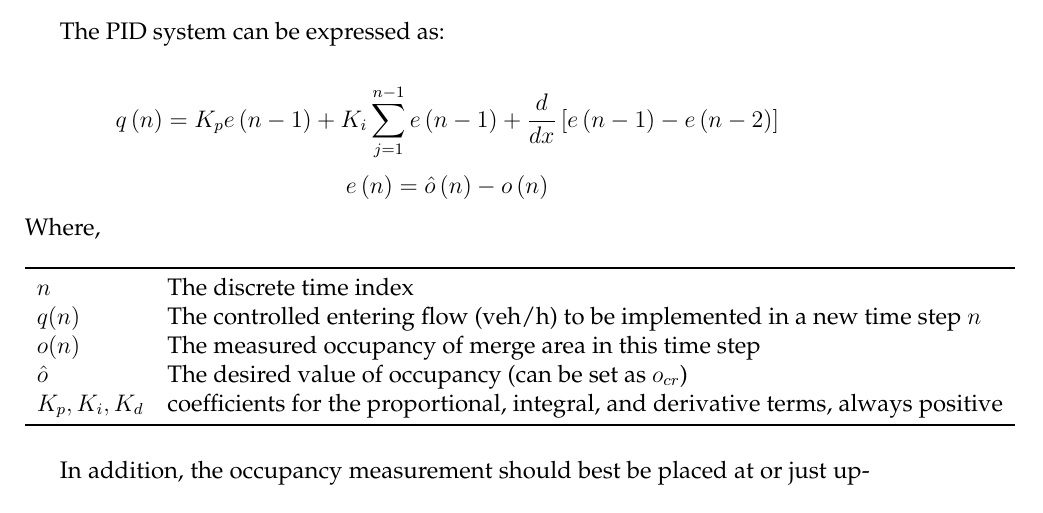
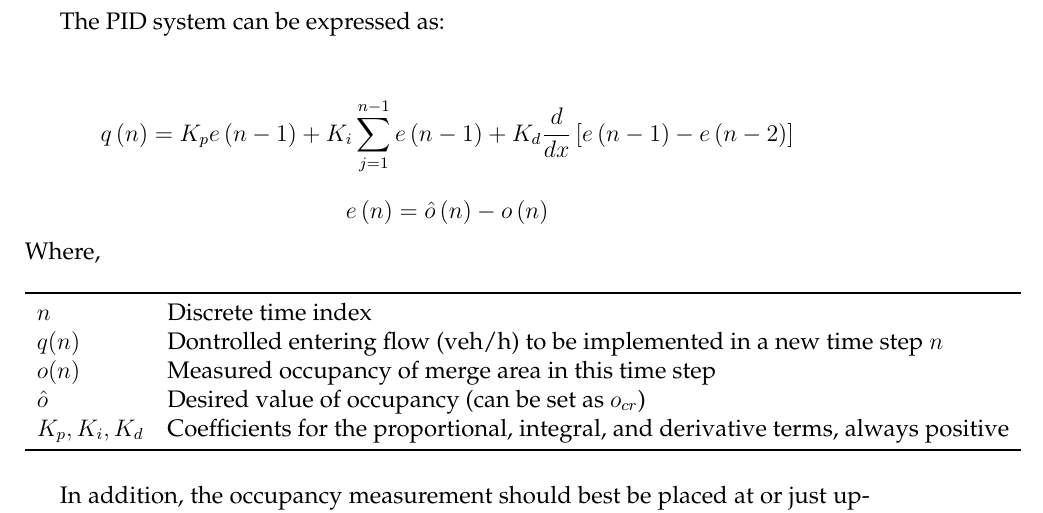
Before and after one commit to Jerry-Cheung/OURMCM, a LaTeX thesis (mcmthesis-demo.tex): part of page 14 of 16, cut so that both start at the same text. Compiled offline with pdfLaTeX.

Commit message:
revise PID and finish sensitivity

```diff
--- a/mcmthesis-demo.tex
+++ b/mcmthesis-demo.tex
@@ -433,7 +433,7 @@ under the purpose of maintaining $o  \approx  o_{cr}$.
 
 The PID system can be expressed as:
 
-  \[q\left( n \right) = K_{p}e\left( {n - 1} \right) + {K_i}\sum_{j=1}^{n-1} e\left( {n - 1} \right)+\frac{d}{dx} \left[ e\left( {n - 1} \right)-e\left( {n - 2} \right)\right]
+  \[q\left( n \right) = K_{p}e\left( {n - 1} \right) + {K_i}\sum_{j=1}^{n-1} e\left( {n - 1} \right)+K_{d}\frac{d}{dx} \left[ e\left( {n - 1} \right)-e\left( {n - 2} \right)\right]
   \]
   \[
   e\left( {n} \right)=\hat{o}\left( {n} \right)-o\left( {n} \right)
@@ -445,12 +445,12 @@ Where,
   \centering
     \begin{tabular}{ll}
       \toprule
-    $n$     & The discrete time index \\
-    $q(n)$  & The controlled entering flow (veh/h) to be implemented in a new time step $n$ \\
+    $n$     & Discrete time index \\
+    $q(n)$  & Dontrolled entering flow (veh/h) to be implemented in a new time step $n$ \\
 
-    $o(n)$ & The measured occupancy of merge area in this time step \\
-    $\hat{o}$ & The desired value of occupancy (can be set as $o_{cr}$) \\
-    $K_{p},K_i,K_d$  & coefficients for the proportional, integral, and derivative terms, always positive \\
+    $o(n)$ & Measured occupancy of merge area in this time step \\
+    $\hat{o}$ & Desired value of occupancy (can be set as $o_{cr}$) \\
+    $K_{p},K_i,K_d$  & Coefficients for the proportional, integral, and derivative terms, always positive \\
     \bottomrule
     \end{tabular}%
   \label{tab:addlabel}%
```
Also changed, not shown: mcmthesis-demo.pdf (added), 8 other files.
